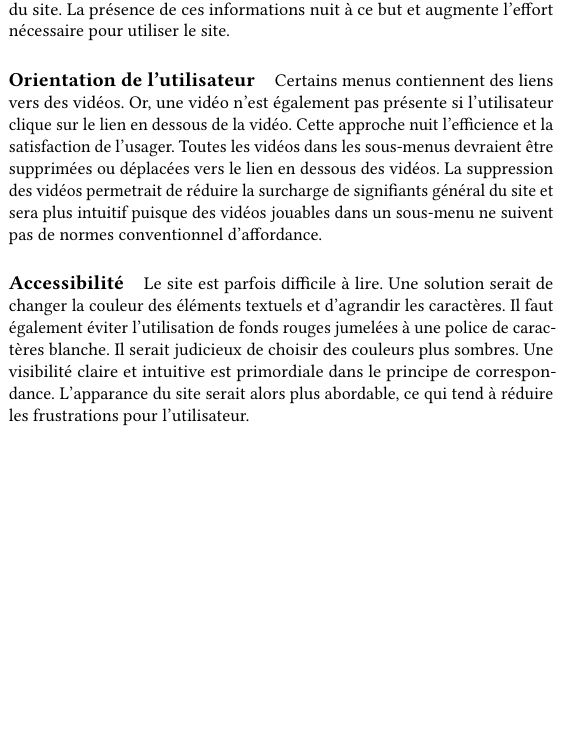
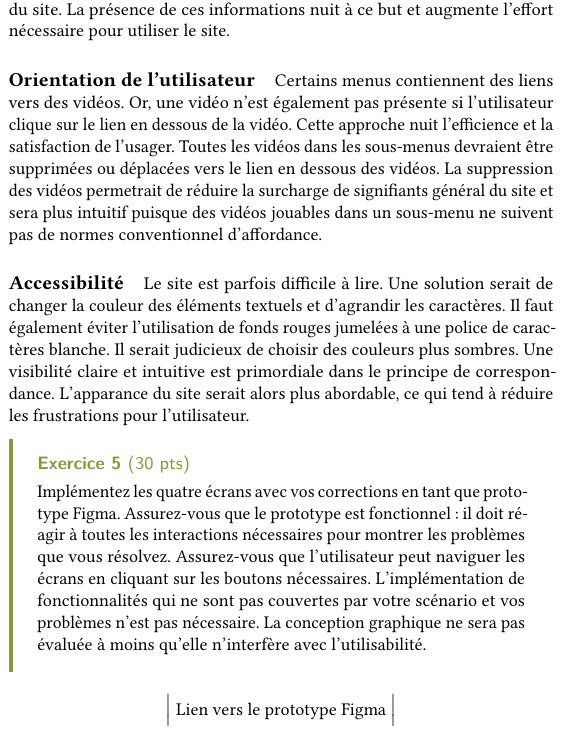
Before and after one commit to CodeKafka/IFT2905Devoir1, a LaTeX document (IFT2905Devoir1.tex): part of one column of page 8 of 8, cut so that both start at the same text, the shorter picture padded with empty space. Compiled offline with pdfLaTeX.

Commit message:
Ajout du lien vers le prototype Figma

```diff
--- a/IFT2905Devoir1.tex
+++ b/IFT2905Devoir1.tex
@@ -908,5 +908,20 @@ Le site est parfois difficile à lire. Une solution serait de changer la couleur
 également éviter l'utilisation de fonds rouges jumelées à une police de
 caractères blanche. Il serait judicieux de choisir des couleurs plus sombres. Une visibilité claire et intuitive est primordiale dans le principe de correspondance. L'apparance du site serait alors plus abordable, ce qui tend
 à réduire les frustrations pour l’utilisateur.
+
+\begin{Exercice}{(30 pts)}{}
+ Implémentez les quatre écrans avec vos corrections en tant que prototype Figma. Assurez-vous
+que le prototype est fonctionnel : il doit réagir à toutes les interactions nécessaires pour montrer les
+problèmes que vous résolvez. Assurez-vous que l’utilisateur peut naviguer les écrans en cliquant
+sur les boutons nécessaires. L’implémentation de fonctionnalités qui ne sont pas couvertes par votre
+scénario et vos problèmes n’est pas nécessaire.
+La conception graphique ne sera pas évaluée à moins qu’elle n’interfère avec l’utilisabilité.
+\end{Exercice}
+
+\begin{center}
+  $\Big|$ \href{https://www.figma.com/proto/ljLKsuKg3fSQsX0puWfWj6/Galactic_Spiritv4?page-id=0%3A1&node-id=2-1062&starting-point-node-id=1%3A32&t=gDC3pM3wJifRLpeM-1&mode=design}{Lien vers le prototype Figma} $\Big|$
+
+\end{center}
+
 \end{multicols*}
 \end{document}
```
Also changed, not shown: IFT2905Devoir1.pdf.
